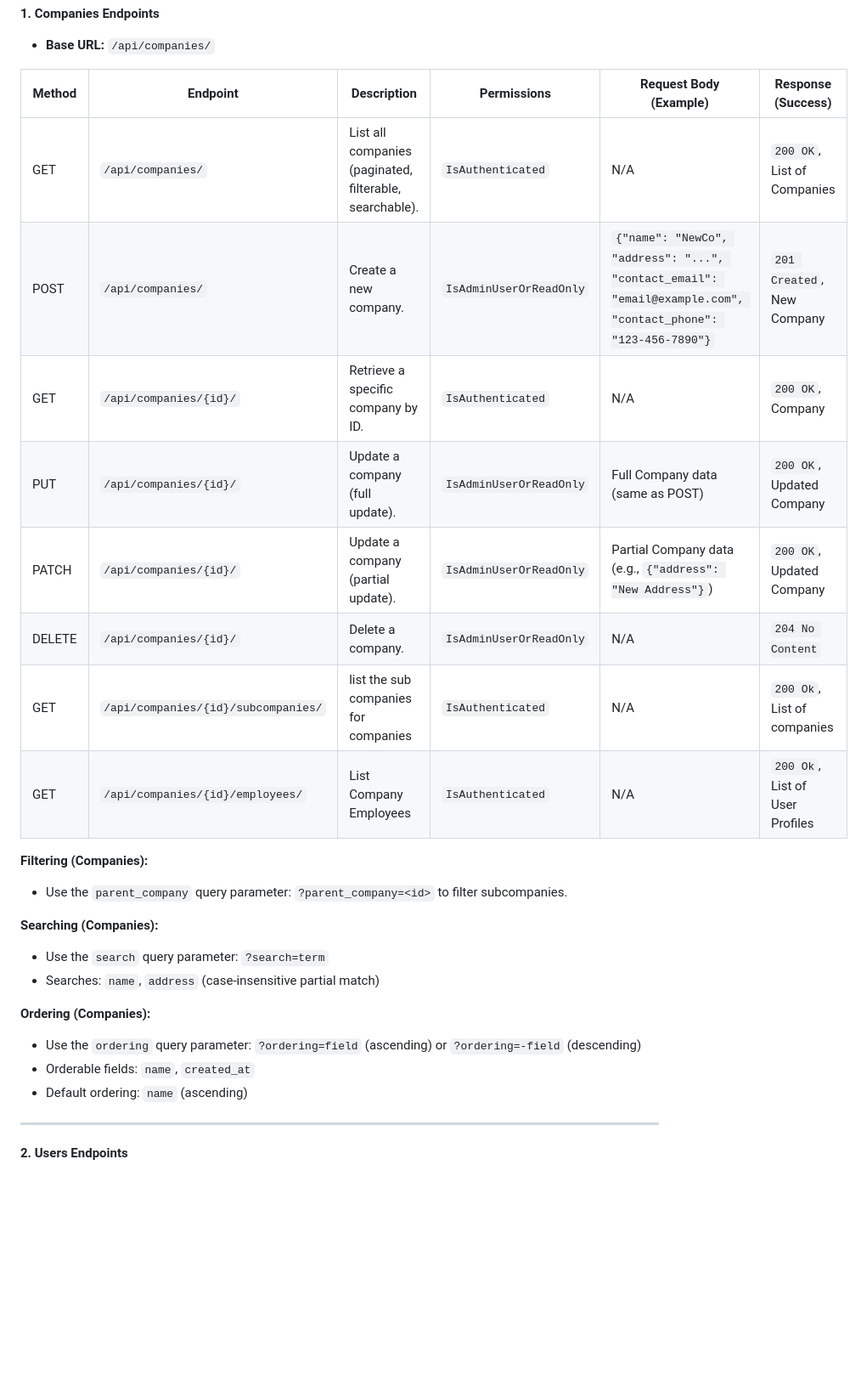
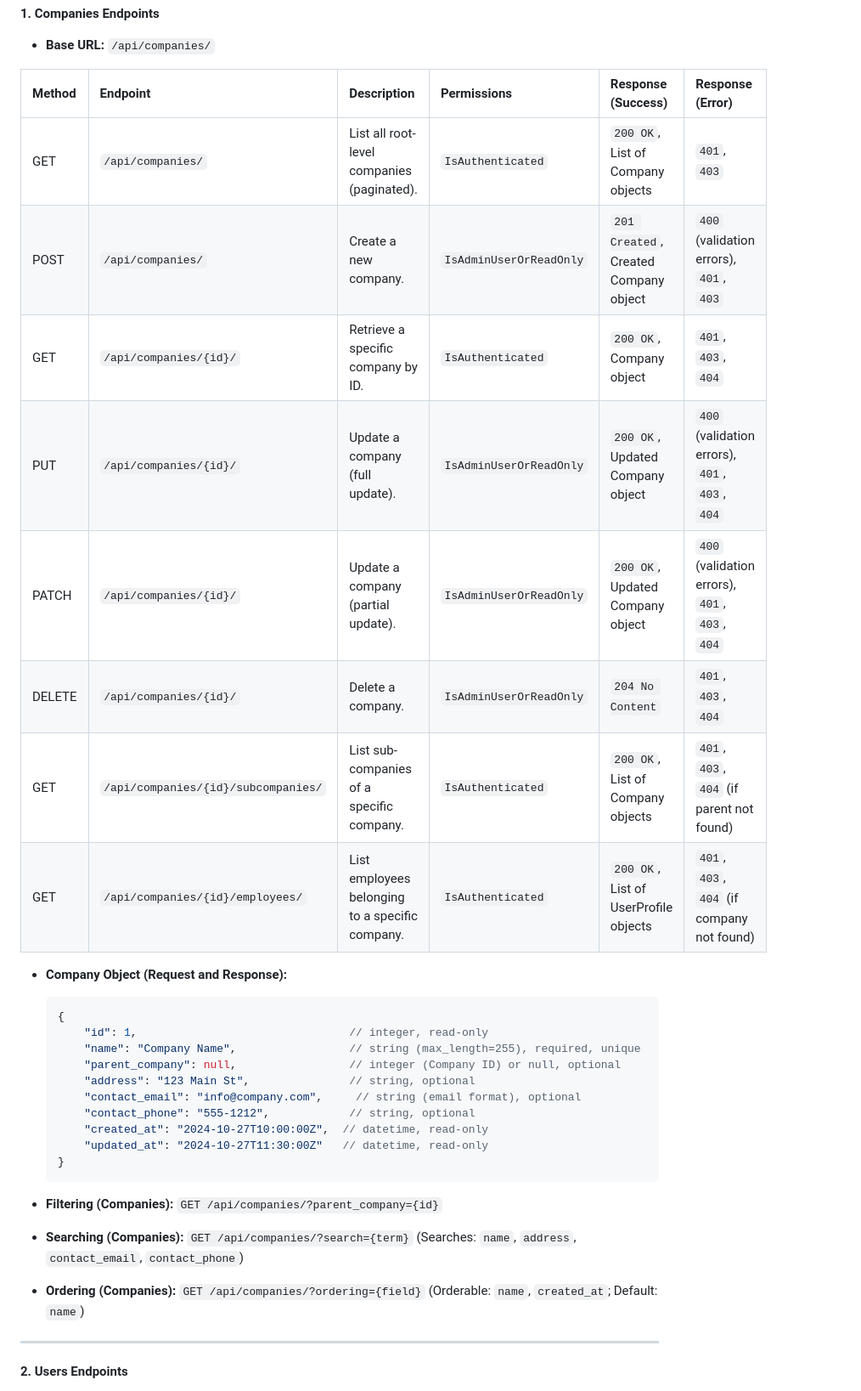
Before and after one commit to Abubakr-Alsheikh/falak-hr, a Markdown page: README.md, the part around the change printed below. Shown: that part at 85% size. Drawn GitHub-style; blank space fills up the shorter version.

````diff
--- a/README.md
+++ b/README.md
@@ -56,31 +65,35 @@ This document provides a comprehensive overview of the Falak HR backend API endp
 
 *   **Base URL:** `/api/companies/`
 
-| Method | Endpoint                     | Description                                         | Permissions                        | Request Body (Example)                                                     | Response (Success)                    |
-|--------|------------------------------|-----------------------------------------------------|------------------------------------|---------------------------------------------------------------------------|---------------------------------------|
-| GET    | `/api/companies/`            | List all companies (paginated, filterable, searchable). | `IsAuthenticated`                | N/A                                                                       | `200 OK`, List of Companies          |
-| POST   | `/api/companies/`            | Create a new company.                               | `IsAdminUserOrReadOnly`            | `{"name": "NewCo", "address": "...", "contact_email": "email@example.com", "contact_phone": "123-456-7890"}`                               | `201 Created`, New Company             |
-| GET    | `/api/companies/{id}/`       | Retrieve a specific company by ID.                 | `IsAuthenticated`                | N/A                                                                       | `200 OK`, Company                     |
-| PUT    | `/api/companies/{id}/`       | Update a company (full update).                   | `IsAdminUserOrReadOnly`            | Full Company data (same as POST)                                            | `200 OK`, Updated Company              |
-| PATCH  | `/api/companies/{id}/`       | Update a company (partial update).                | `IsAdminUserOrReadOnly`            | Partial Company data (e.g., `{"address": "New Address"}`)                 | `200 OK`, Updated Company              |
-| DELETE | `/api/companies/{id}/`       | Delete a company.                                   | `IsAdminUserOrReadOnly`            | N/A                                                                       | `204 No Content`                     |
-| GET    | `/api/companies/{id}/subcompanies/` | list the sub companies for companies         |   `IsAuthenticated`                  |  N/A                                                                       |  `200 Ok`, List of companies        |
-| GET   |  `/api/companies/{id}/employees/`       |  List Company Employees                         |        `IsAuthenticated`                |   N/A                                                                    |       `200 Ok`, List of User Profiles  |
+| Method | Endpoint                      | Description                                           | Permissions          | Response (Success)                        | Response (Error)                                     |
+| :----- | :---------------------------- | :---------------------------------------------------- | :------------------- | :------------------------------------------ | :--------------------------------------------------- |
+| GET    | `/api/companies/`             | List all root-level companies (paginated).           | `IsAuthenticated`    | `200 OK`, List of Company objects           | `401`, `403`                                        |
+| POST   | `/api/companies/`             | Create a new company.                                | `IsAdminUserOrReadOnly` | `201 Created`, Created Company object     | `400` (validation errors), `401`, `403`             |
+| GET    | `/api/companies/{id}/`        | Retrieve a specific company by ID.                  | `IsAuthenticated`    | `200 OK`, Company object                    | `401`, `403`, `404`                                  |
+| PUT    | `/api/companies/{id}/`        | Update a company (full update).                    | `IsAdminUserOrReadOnly` | `200 OK`, Updated Company object            | `400` (validation errors), `401`, `403`, `404`     |
+| PATCH  | `/api/companies/{id}/`        | Update a company (partial update).                 | `IsAdminUserOrReadOnly` | `200 OK`, Updated Company object            | `400` (validation errors), `401`, `403`, `404`     |
+| DELETE | `/api/companies/{id}/`        | Delete a company.                                    | `IsAdminUserOrReadOnly` | `204 No Content`                            | `401`, `403`, `404`                                  |
+| GET    | `/api/companies/{id}/subcompanies/` | List sub-companies of a specific company.         | `IsAuthenticated`    | `200 OK`, List of Company objects           | `401`, `403`, `404` (if parent not found)         |
+| GET    | `/api/companies/{id}/employees/`    | List employees belonging to a specific company. | `IsAuthenticated`    | `200 OK`, List of UserProfile objects       | `401`, `403`, `404` (if company not found)        |
 
-**Filtering (Companies):**
+*   **Company Object (Request and Response):**
 
-*   Use the `parent_company` query parameter: `?parent_company=<id>` to filter subcompanies.
+    ```json
+    {
+        "id": 1,                                // integer, read-only
+        "name": "Company Name",                 // string (max_length=255), required, unique
+        "parent_company": null,                 // integer (Company ID) or null, optional
+        "address": "123 Main St",               // string, optional
+        "contact_email": "info@company.com",     // string (email format), optional
+        "contact_phone": "555-1212",            // string, optional
+        "created_at": "2024-10-27T10:00:00Z",  // datetime, read-only
+        "updated_at": "2024-10-27T11:30:00Z"   // datetime, read-only
+    }
+    ```
 
-**Searching (Companies):**
-
-*   Use the `search` query parameter: `?search=term`
-*   Searches: `name`, `address` (case-insensitive partial match)
-
-**Ordering (Companies):**
-
-*   Use the `ordering` query parameter: `?ordering=field` (ascending) or `?ordering=-field` (descending)
-*   Orderable fields: `name`, `created_at`
-*   Default ordering: `name` (ascending)
+*   **Filtering (Companies):**  `GET /api/companies/?parent_company={id}`
+*   **Searching (Companies):** `GET /api/companies/?search={term}` (Searches: `name`, `address`, `contact_email`, `contact_phone`)
+*   **Ordering (Companies):** `GET /api/companies/?ordering={field}` (Orderable: `name`, `created_at`; Default: `name`)
 
 ---
 
````
Also changed, not shown: other parts of README.md (+152 -80 lines).
